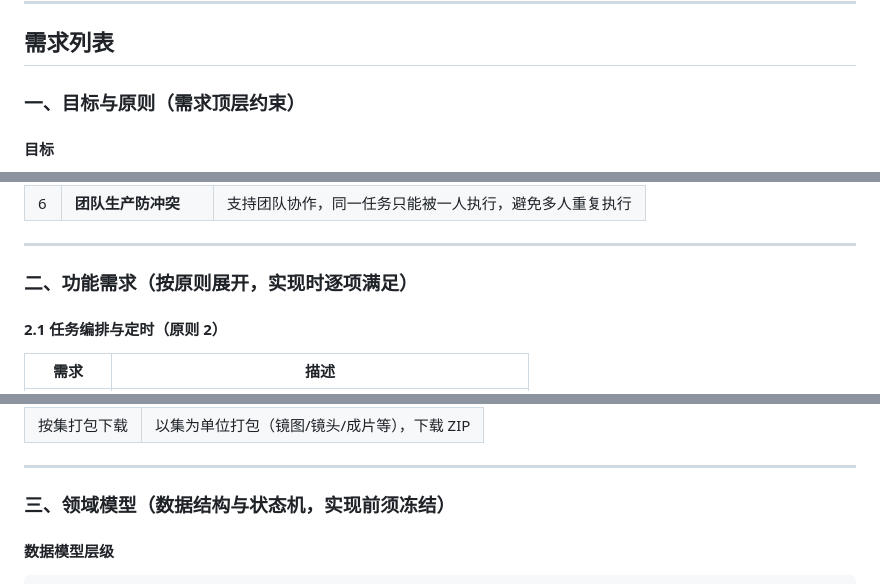
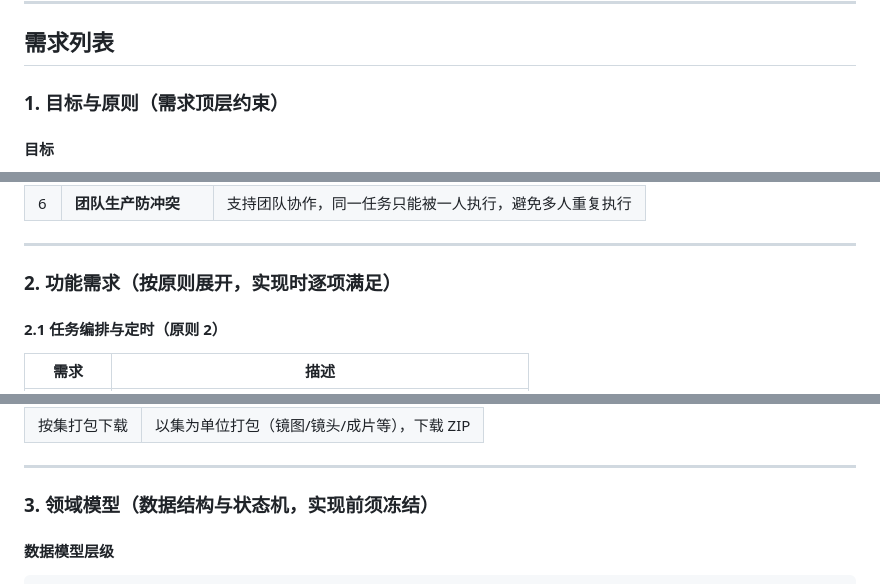
Before and after one commit to TeHeal/ai-anime, a Markdown page: README.md, 3 parts joined by grey strips. Drawn GitHub-style.

```diff
--- a/README.md
+++ b/README.md
@@ -71,7 +71,7 @@
 
 ## 需求列表
 
-### 一、目标与原则（需求顶层约束）
+### 1. 目标与原则（需求顶层约束）
 
 #### 目标
 
@@ -92,7 +92,7 @@
 
 ---
 
-### 二、功能需求（按原则展开，实现时逐项满足）
+### 2. 功能需求（按原则展开，实现时逐项满足）
 
 #### 2.1 任务编排与定时（原则 2）
 
@@ -168,7 +168,7 @@
 
 ---
 
-### 三、领域模型（数据结构与状态机，实现前须冻结）
+### 3. 领域模型（数据结构与状态机，实现前须冻结）
 
 #### 数据模型层级
 
```
Also changed, not shown: other parts of README.md (+17 -29 lines).
